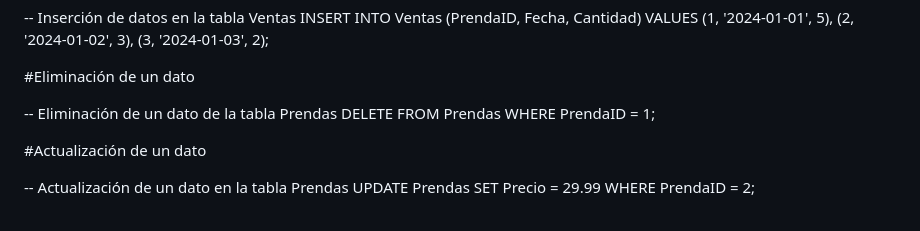
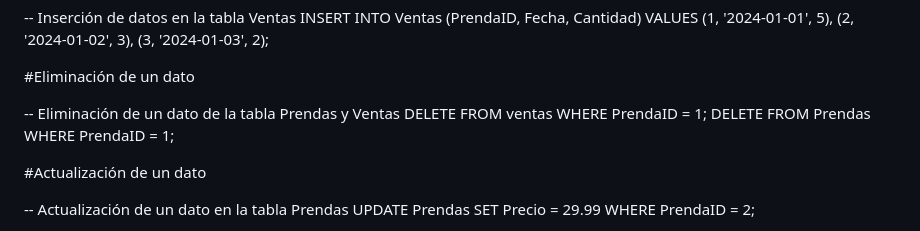
Before and after one commit to Z0MB13KV21/Plataformas-abiertas, a Markdown page: scripts/README.md, the part around the change. GitHub-like rendering.

```diff
--- a/scripts/README.md
+++ b/scripts/README.md
@@ -104,7 +104,8 @@ INSERT INTO Ventas (PrendaID, Fecha, Cantidad) VALUES
 
 #Eliminación de un dato
 
--- Eliminación de un dato de la tabla Prendas
+-- Eliminación de un dato de la tabla Prendas y Ventas
+DELETE FROM ventas WHERE PrendaID = 1;
 DELETE FROM Prendas WHERE PrendaID = 1;
 
 #Actualización de un dato
```
